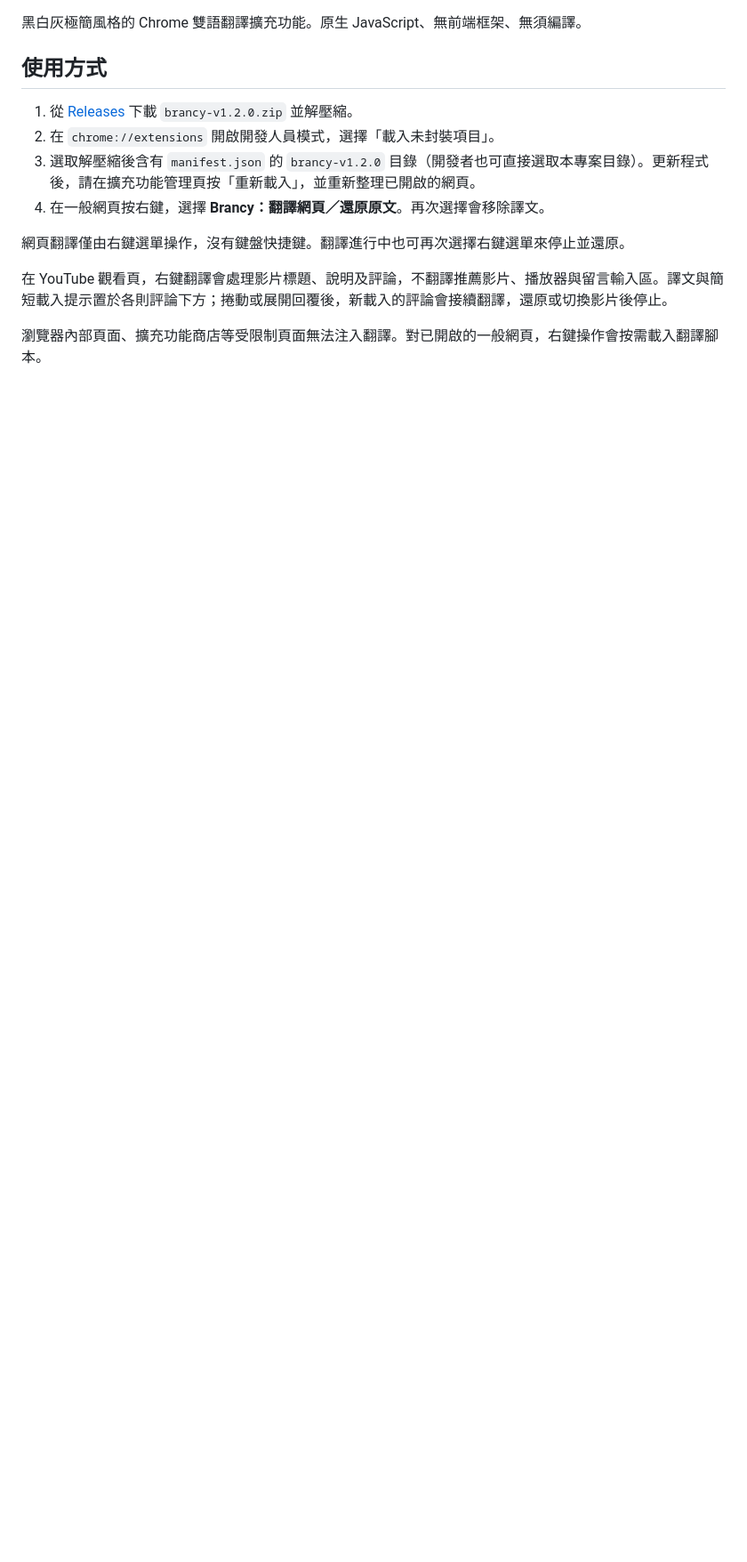
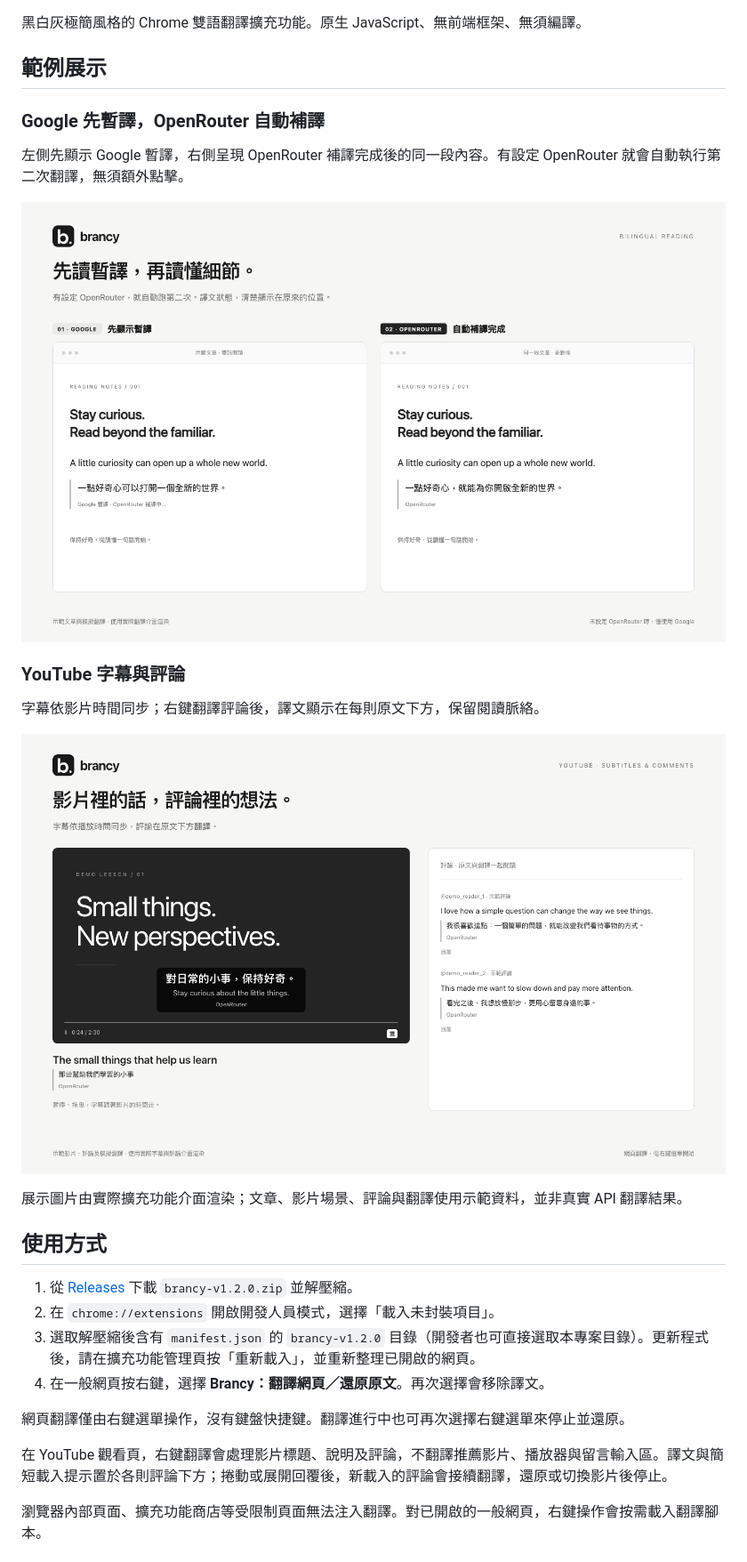
Before and after one commit to bensonbs/brancy, a Markdown page: README.md, the part around the change printed below. Shown: that part at 89% size. Rendered like a GitHub page; pictures changed too: docs/images/translation-stages.png (added), docs/images/youtube-demo.png (added); blank space fills up the shorter version.

Commit message:
docs: showcase existing logo and translation examples

```diff
--- a/README.md
+++ b/README.md
@@ -2,5 +16,21 @@
 
 黑白灰極簡風格的 Chrome 雙語翻譯擴充功能。原生 JavaScript、無前端框架、無須編譯。
+
+## 範例展示
+
+### Google 先暫譯，OpenRouter 自動補譯
+
+左側先顯示 Google 暫譯，右側呈現 OpenRouter 補譯完成後的同一段內容。有設定 OpenRouter 就會自動執行第二次翻譯，無須額外點擊。
+
+![同一篇示範文章：左側為 Google 暫譯與補譯中提示，右側已更新為 OpenRouter 譯文](docs/images/translation-stages.png)
+
+### YouTube 字幕與評論
+
+字幕依影片時間同步；右鍵翻譯評論後，譯文顯示在每則原文下方，保留閱讀脈絡。
+
+![YouTube 示範：影片顯示雙語字幕，右側評論在原文下方顯示 OpenRouter 譯文](docs/images/youtube-demo.png)
+
+展示圖片由實際擴充功能介面渲染；文章、影片場景、評論與翻譯使用示範資料，並非真實 API 翻譯結果。
 
 ## 使用方式
 
```
Also changed, not shown: other parts of README.md (+17 -1 lines), docs/images/overview.png (added), 1 other file.
